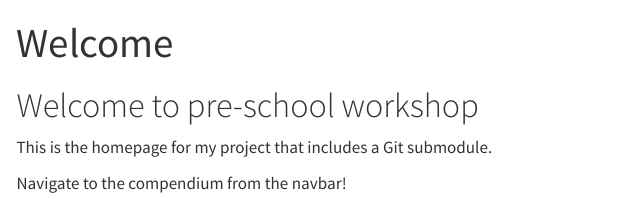
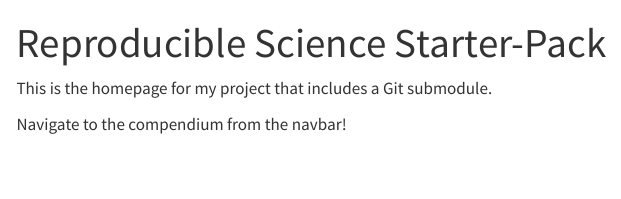
Before and after one commit to Mar-Cald/repro-pre-school, a Quarto document (index.qmd): the page in a window 1100 px wide, from its top. Rendered offline with R 4.5, knitr and Pandoc in place of Quarto, with nearby package versions; menus at the side of the page are left out.

```diff
--- a/index.qmd
+++ b/index.qmd
@@ -1,9 +1,8 @@
 ---
-title: "Welcome"
+title: "Reproducible Science Starter-Pack"
 format: html
 ---
 
-# Welcome to pre-school workshop
 
 This is the homepage for my project that includes a Git submodule.
 
```
Also changed, not shown: README.md (deleted), 3 other files.
